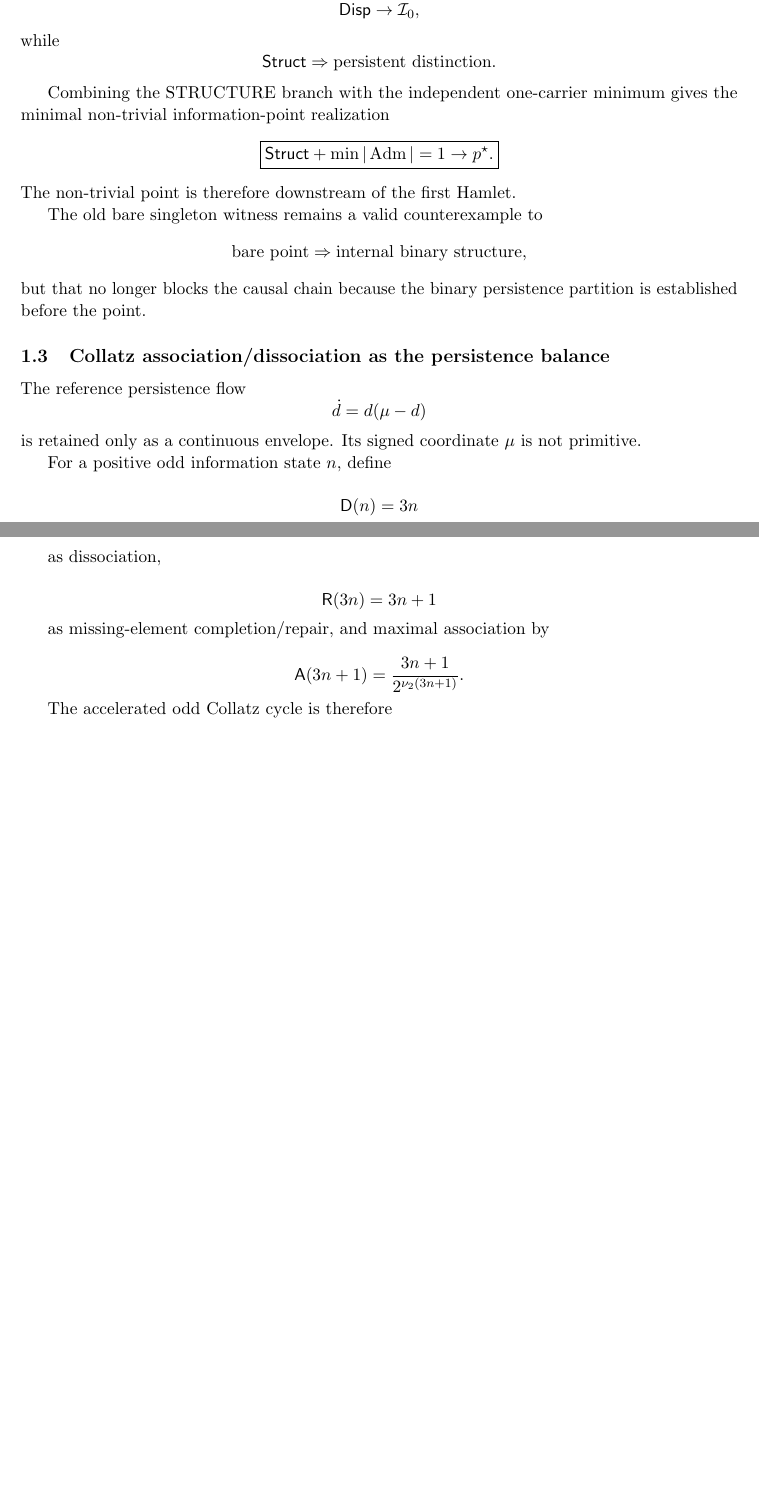
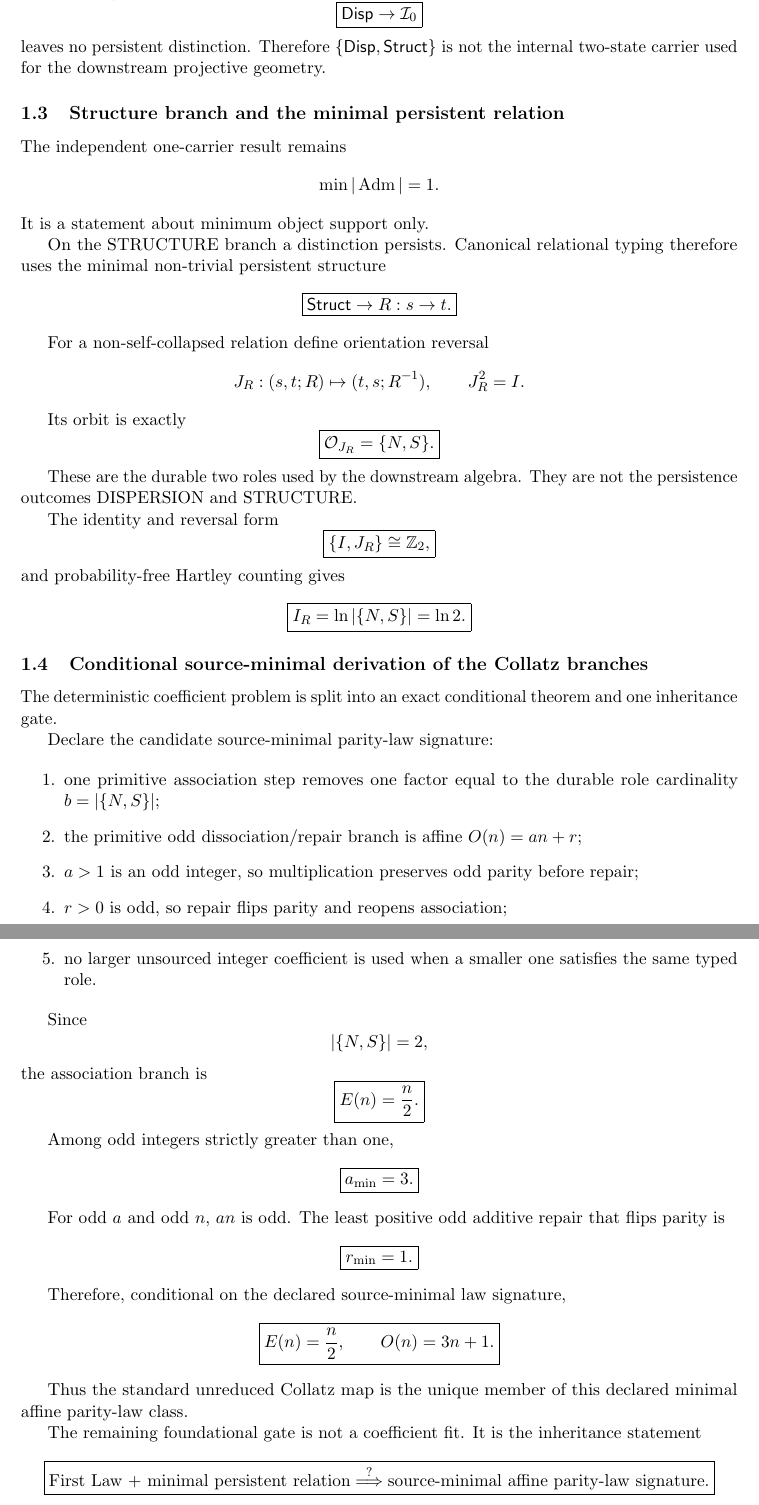
Before and after one commit to AdrianLipa90/Relational-Dynamic-State-Space, a LaTeX paper (monograph/main.tex): two parts of pages 2 and 3 of 39, joined at a grey line, cut so that both start at the same text, the shorter picture padded with empty space. Compiled offline with pdfLaTeX.

Commit message:
monograph: separate persistence Hamlet and derive Collatz conditionally

```diff
--- a/monograph/main.tex
+++ b/monograph/main.tex
@@ -143,58 +82,0 @@ No probability measure is used in this step.
-The two branches satisfy
-\[
-\mathsf{Disp}
-\rightarrow
-\mathcal I_0,
-\]
-while
-\[
-\mathsf{Struct}
-\Rightarrow
-\text{persistent distinction}.
-\]
-
-Combining the STRUCTURE branch with the independent one-carrier minimum gives
-the minimal non-trivial information-point realization
-\[
-\boxed{
-\mathsf{Struct}
-+
-\min|\operatorname{Adm}|=1
-\rightarrow
-p^\star.
-}
-\]
-The non-trivial point is therefore downstream of the first Hamlet.
-
-The old bare singleton witness remains a valid counterexample to
-\[
-\text{bare point}\Rightarrow\text{internal binary structure},
-\]
-but that no longer blocks the causal chain because the binary persistence
-partition is established before the point.
-
-\subsection{Collatz association/dissociation as the persistence balance}
-
-The reference persistence flow
-\[
-\dot d=d(\mu-d)
-\]
-is retained only as a continuous envelope. Its signed coordinate \(\mu\) is
-not primitive.
-
-For a positive odd information state \(n\), define
-
-\[
-\mathsf D(n)=3n
-\]
-
-as dissociation,
-
-\[
-\mathsf R(3n)=3n+1
-\]
-
-as missing-element completion/repair, and maximal association by
-
-\[
-\mathsf A(3n+1)
@@ -200,0 +95,120 @@ as missing-element completion/repair, and maximal association by
+However,
+\[
+\boxed{
+\mathsf{Disp}\rightarrow\mathcal I_0
+}
+\]
+leaves no persistent distinction. Therefore
+\(\{\mathsf{Disp},\mathsf{Struct}\}\) is not the internal two-state carrier
+used for the downstream projective geometry.
+
+\subsection{Structure branch and the minimal persistent relation}
+
+The independent one-carrier result remains
+\[
+\min|\operatorname{Adm}|=1.
+\]
+It is a statement about minimum object support only.
+
+On the STRUCTURE branch a distinction persists. Canonical relational typing
+therefore uses the minimal non-trivial persistent structure
+\[
+\boxed{
+\mathsf{Struct}\rightarrow R:s\to t.
+}
+\]
+
+For a non-self-collapsed relation define orientation reversal
+\[
+J_R:(s,t;R)\mapsto(t,s;R^{-1}),
+\qquad
+J_R^2=I.
+\]
+
+Its orbit is exactly
+\[
+\boxed{
+\mathcal O_{J_R}=\{N,S\}.
+}
+\]
+
+These are the durable two roles used by the downstream algebra. They are not
+the persistence outcomes DISPERSION and STRUCTURE.
+
+The identity and reversal form
+\[
+\boxed{
+\{I,J_R\}\cong\mathbb Z_2,
+}
+\]
+and probability-free Hartley counting gives
+\[
+\boxed{
+I_R=\ln|\{N,S\}|=\ln2.
+}
+\]
+
+\subsection{Conditional source-minimal derivation of the Collatz branches}
+
+The deterministic coefficient problem is split into an exact conditional
+theorem and one inheritance gate.
+
+Declare the candidate source-minimal parity-law signature:
+
+\begin{enumerate}
+\item one primitive association step removes one factor equal to the durable
+      role cardinality \(b=|\{N,S\}|\);
+\item the primitive odd dissociation/repair branch is affine
+      \(O(n)=an+r\);
+\item \(a>1\) is an odd integer, so multiplication preserves odd parity before
+      repair;
+\item \(r>0\) is odd, so repair flips parity and reopens association;
+\item no larger unsourced integer coefficient is used when a smaller one
+      satisfies the same typed role.
+\end{enumerate}
+
+Since
+\[
+|\{N,S\}|=2,
+\]
+the association branch is
+\[
+\boxed{
+E(n)=\frac n2.
+}
+\]
+
+Among odd integers strictly greater than one,
+\[
+\boxed{
+a_{\min}=3.
+}
+\]
+
+For odd \(a\) and odd \(n\), \(an\) is odd. The least positive odd additive
+repair that flips parity is
+\[
+\boxed{
+r_{\min}=1.
+}
+\]
+
+Therefore, conditional on the declared source-minimal law signature,
+\[
+\boxed{
+E(n)=\frac n2,
+\qquad
+O(n)=3n+1.
+}
+\]
+
+Thus the standard unreduced Collatz map is the unique member of this declared
+minimal affine parity-law class.
+
+The remaining foundational gate is not a coefficient fit. It is the
+inheritance statement
+\[
+\boxed{
+\text{First Law + minimal persistent relation}
+\stackrel{?}{\Longrightarrow}
+\text{source-minimal affine parity-law signature}.
@@ -202,4 +235,3 @@ as missing-element completion/repair, and maximal association by
 \frac{3n+1}{2^{\nu_2(3n+1)}}.
 \]
 
-The accelerated odd Collatz cycle is therefore
```
Also changed, not shown: monograph/main.tex (202 more changed lines).
